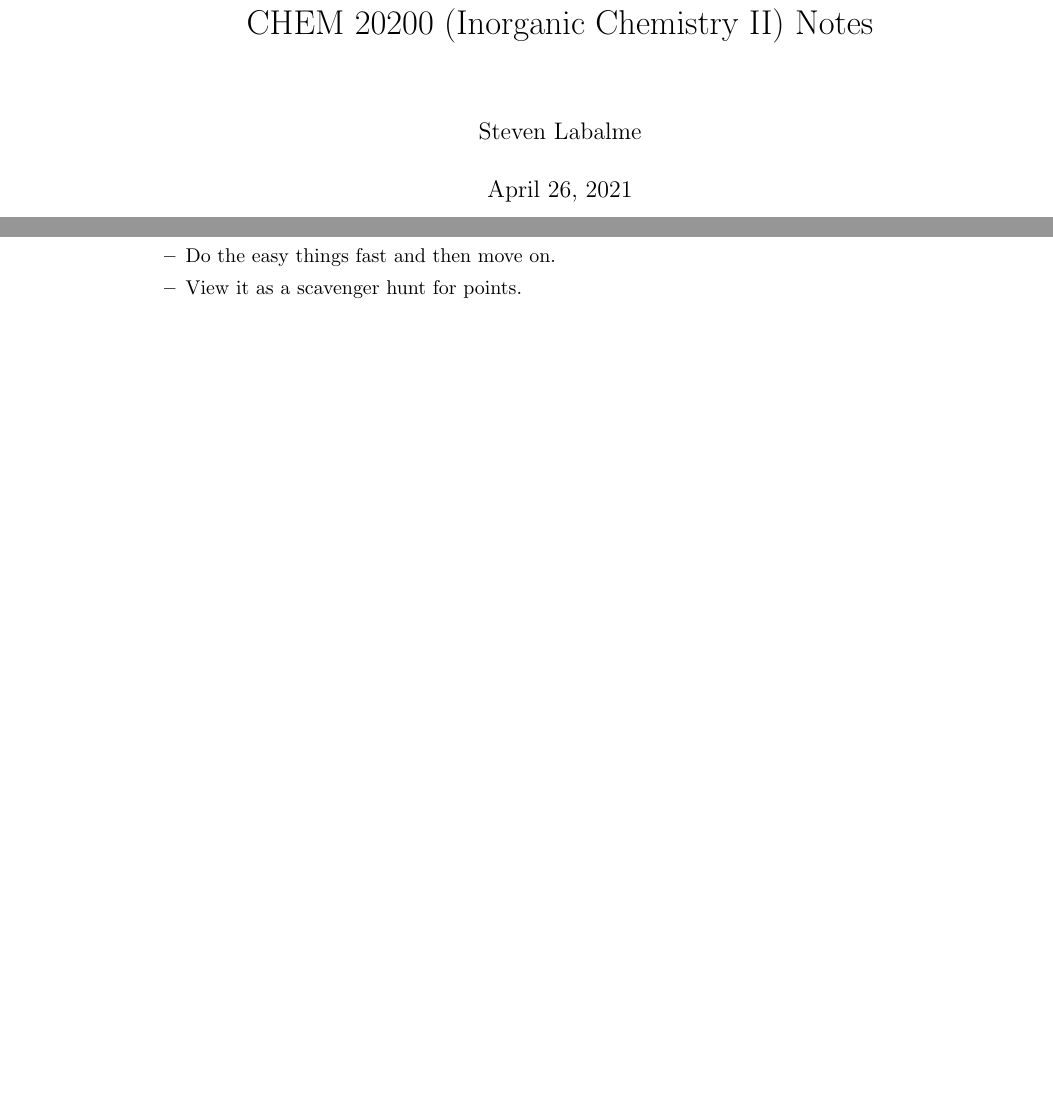
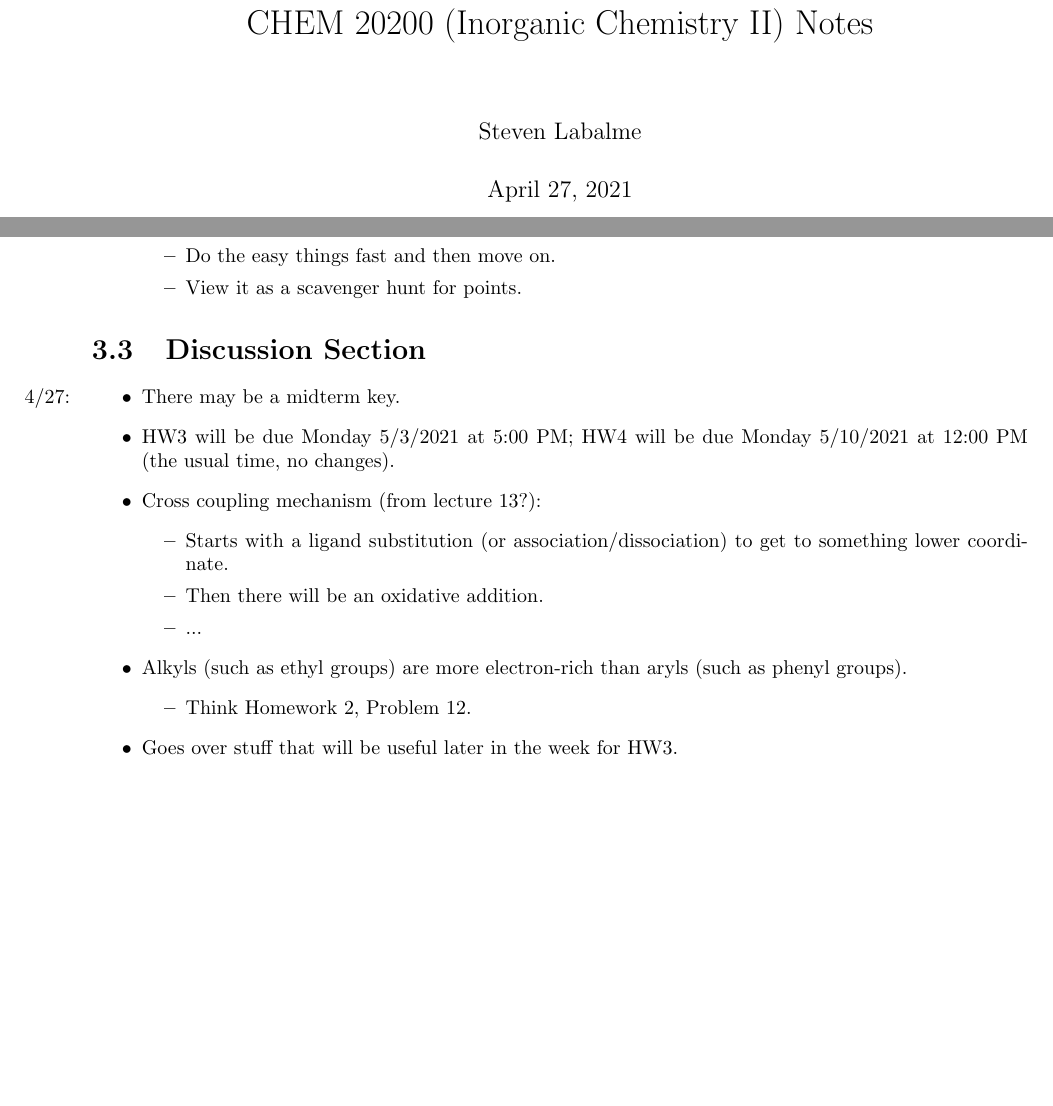
Before and after one commit to shadypuck/CHEM20200Notes, a LaTeX thesis (Notes/notes.tex, which reads Notes/Unit3/Unit3.tex): two parts of pages 1 and 64 of 65, joined at a grey line, cut so that both start at the same text, the shorter picture padded with empty space. The pictures show the PDF file Notes/notes.pdf that the author committed with the source.

Commit message:
Discussion Section 3

```diff
--- a/Notes/Unit3/Unit3.tex
+++ b/Notes/Unit3/Unit3.tex
@@ -414,5 +414,24 @@
 
 
 
+\section{Discussion Section}
+\begin{itemize}
+    \item \marginnote{4/27:}There may be a midterm key.
+    \item HW3 will be due Monday 5/3/2021 at 5:00 PM; HW4 will be due Monday 5/10/2021 at 12:00 PM (the usual time, no changes).
+    \item Cross coupling mechanism (from lecture 13?):
+    \begin{itemize}
+        \item Starts with a ligand substitution (or association/dissociation) to get to something lower coordinate.
+        \item Then there will be an oxidative addition.
+        \item ...
+    \end{itemize}
+    \item Alkyls (such as ethyl groups) are more electron-rich than aryls (such as phenyl groups).
+    \begin{itemize}
+        \item Think Homework 2, Problem 12.
+    \end{itemize}
+    \item Goes over stuff that will be useful later in the week for HW3.
+\end{itemize}
+
+
+
 
 \end{document}
```
Also changed, not shown: Notes/Unit3/Unit3.pdf, Notes/notes.pdf.
